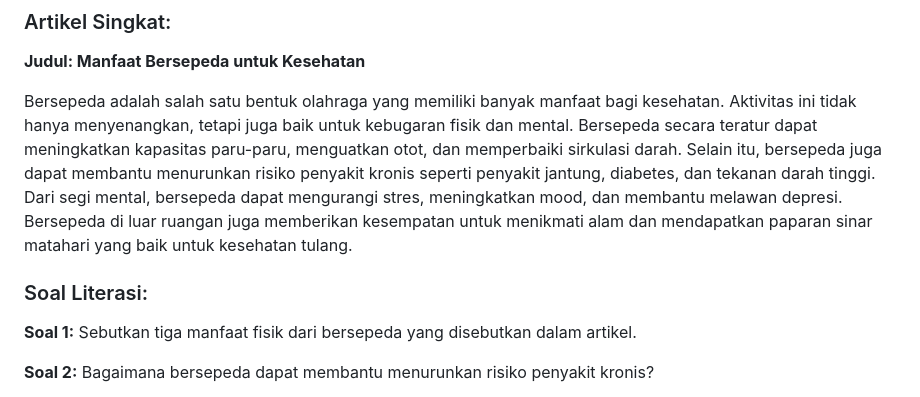
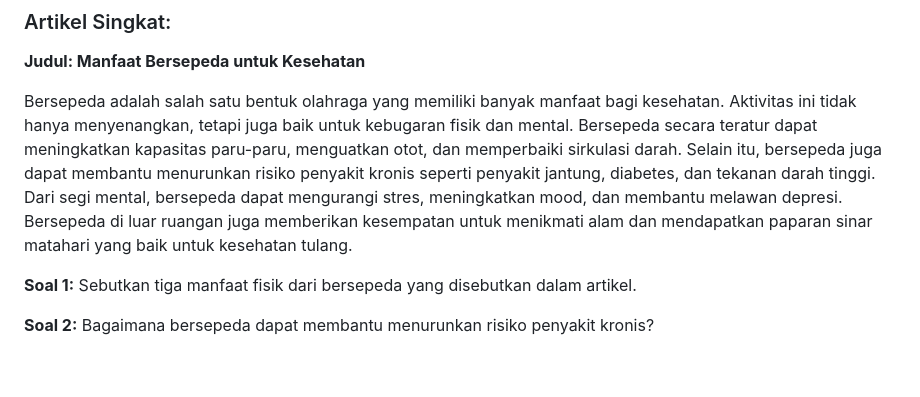
Before and after one commit to vfat/test-fundamental, a Markdown page: soal/soal-literasi.md, the part around the change. Rendered like a GitHub page; blank space fills up the shorter version.

```diff
--- a/soal/soal-literasi.md
+++ b/soal/soal-literasi.md
@@ -167,7 +167,6 @@ Apa pendapat utama penulis tentang pendidikan online?
 
 Bersepeda adalah salah satu bentuk olahraga yang memiliki banyak manfaat bagi kesehatan. Aktivitas ini tidak hanya menyenangkan, tetapi juga baik untuk kebugaran fisik dan mental. Bersepeda secara teratur dapat meningkatkan kapasitas paru-paru, menguatkan otot, dan memperbaiki sirkulasi darah. Selain itu, bersepeda juga dapat membantu menurunkan risiko penyakit kronis seperti penyakit jantung, diabetes, dan tekanan darah tinggi. Dari segi mental, bersepeda dapat mengurangi stres, meningkatkan mood, dan membantu melawan depresi. Bersepeda di luar ruangan juga memberikan kesempatan untuk menikmati alam dan mendapatkan paparan sinar matahari yang baik untuk kesehatan tulang.
 
-### Soal Literasi:
 
 **Soal 1:**
 Sebutkan tiga manfaat fisik dari bersepeda yang disebutkan dalam artikel.
```
